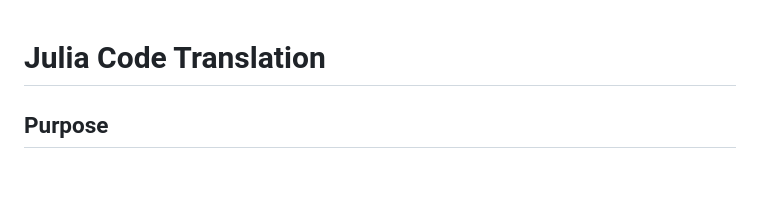
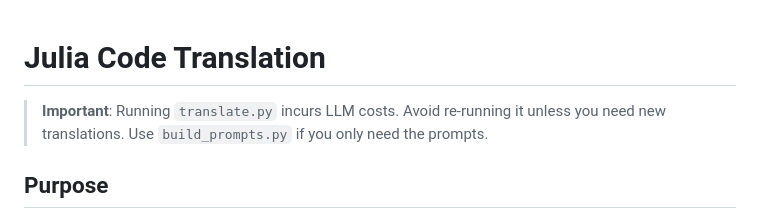
Before and after one commit to Project-Stage-Academy/BeliefCraft, a Markdown page: docs/rag-service/JULIA_CODE_TRANSLATION.md, the part around the change. Rendered like a GitHub page; blank space fills up the shorter version.

Commit message:
#33: Update documentation

```diff
--- a/docs/rag-service/JULIA_CODE_TRANSLATION.md
+++ b/docs/rag-service/JULIA_CODE_TRANSLATION.md
@@ -1,4 +1,6 @@
 # Julia Code Translation
+
+> **Important**: Running `translate.py` incurs LLM costs. Avoid re-running it unless you need new translations. Use `build_prompts.py` if you only need the prompts.
 
 ## Purpose
 `services/rag-service/src/pipeline/julia_code_translation/translate.py` translates Julia algorithms and examples from the Decision Making PDF into idiomatic Python using an LLM. It also updates descriptions for already-translated chapters and stores all generated translations in JSON for later use.
```
